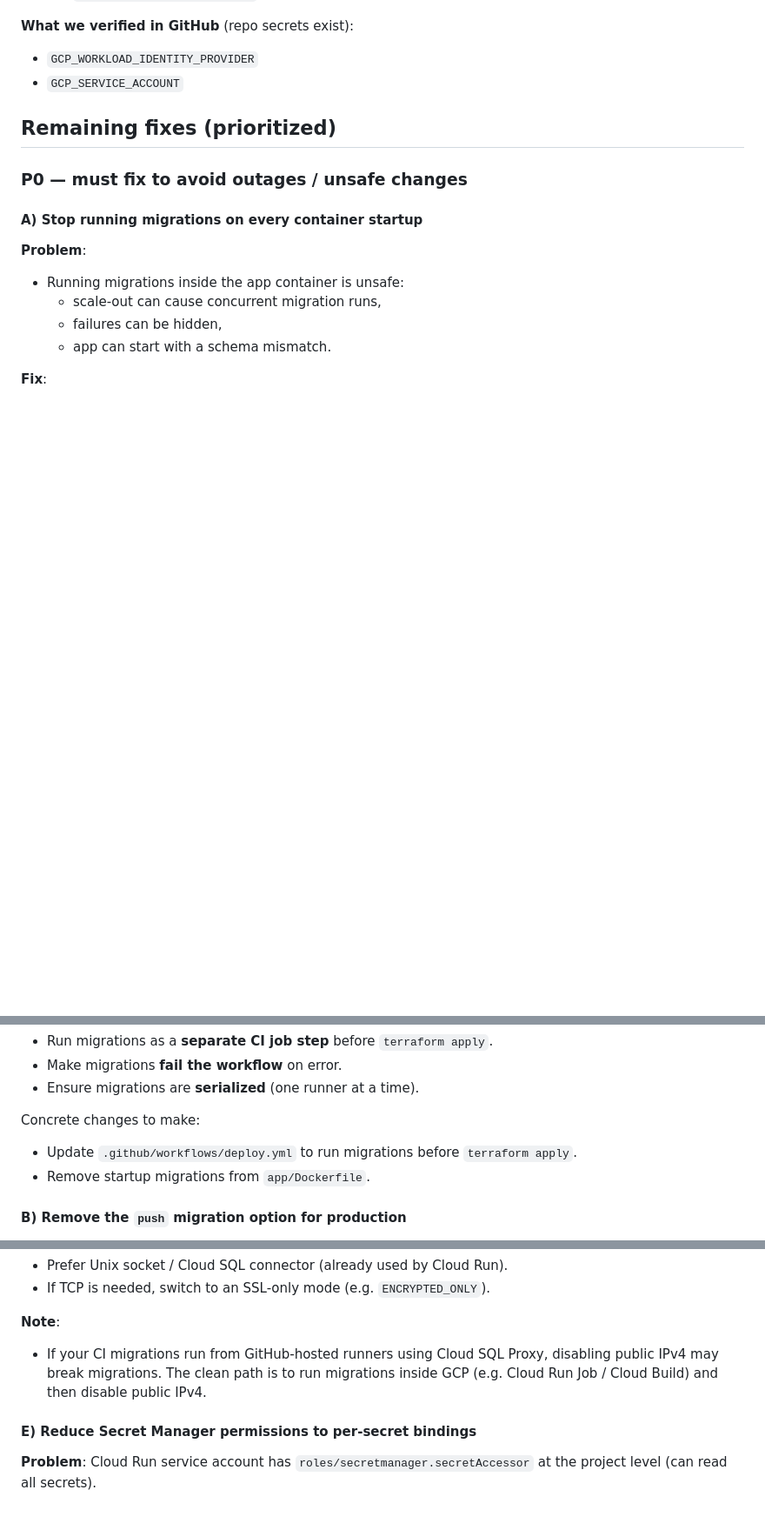
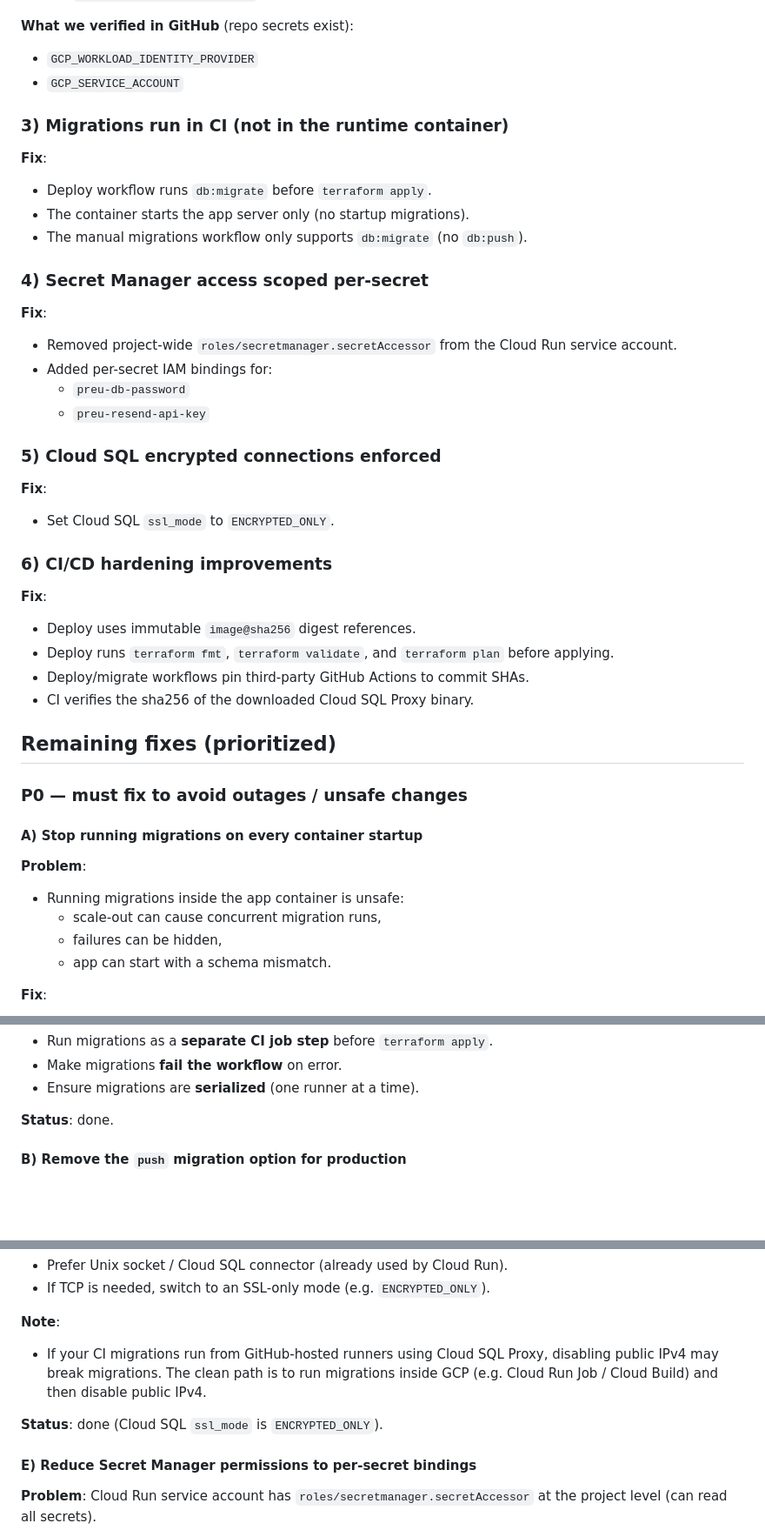
Before and after one commit to tomasmb/arborschool-preu, a Markdown page: docs/production-infra-diagnosis-and-fixes.md, 3 parts joined by grey strips. Shown at 87% size. Drawn GitHub-style; blank space fills up the shorter version.

Commit message:
docs(infra): mark completed production hardening items
Document the infrastructure fixes that have been implemented so far and add
status markers in the remaining checklist.

```diff
--- a/docs/production-infra-diagnosis-and-fixes.md
+++ b/docs/production-infra-diagnosis-and-fixes.md
@@ -68,6 +68,40 @@ Files:
 - `GCP_WORKLOAD_IDENTITY_PROVIDER`
 - `GCP_SERVICE_ACCOUNT`
 
+### 3) Migrations run in CI (not in the runtime container)
+
+**Fix**:
+
+- Deploy workflow runs `db:migrate` before `terraform apply`.
+- The container starts the app server only (no startup migrations).
+- The manual migrations workflow only supports `db:migrate` (no `db:push`).
+
+### 4) Secret Manager access scoped per-secret
+
+**Fix**:
+
+- Removed project-wide `roles/secretmanager.secretAccessor` from the Cloud Run
+  service account.
+- Added per-secret IAM bindings for:
+  - `preu-db-password`
+  - `preu-resend-api-key`
+
+### 5) Cloud SQL encrypted connections enforced
+
+**Fix**:
+
+- Set Cloud SQL `ssl_mode` to `ENCRYPTED_ONLY`.
+
+### 6) CI/CD hardening improvements
+
+**Fix**:
+
+- Deploy uses immutable `image@sha256` digest references.
+- Deploy runs `terraform fmt`, `terraform validate`, and `terraform plan` before
+  applying.
+- Deploy/migrate workflows pin third-party GitHub Actions to commit SHAs.
+- CI verifies the sha256 of the downloaded Cloud SQL Proxy binary.
+
 ## Remaining fixes (prioritized)
 
 ### P0 — must fix to avoid outages / unsafe changes
@@ -87,10 +121,7 @@ Files:
 - Make migrations **fail the workflow** on error.
 - Ensure migrations are **serialized** (one runner at a time).
 
-Concrete changes to make:
-
-- Update `.github/workflows/deploy.yml` to run migrations before `terraform apply`.
-- Remove startup migrations from `app/Dockerfile`.
+**Status**: done.
 
 #### B) Remove the `push` migration option for production
 
@@ -131,6 +162,8 @@ connections when using TCP.
   migrations inside GCP (e.g. Cloud Run Job / Cloud Build) and then disable
   public IPv4.
 
+**Status**: done (Cloud SQL `ssl_mode` is `ENCRYPTED_ONLY`).
+
 #### E) Reduce Secret Manager permissions to per-secret bindings
 
 **Problem**: Cloud Run service account has `roles/secretmanager.secretAccessor`
```
Also changed, not shown: other parts of docs/production-infra-diagnosis-and-fixes.md (+8 -0 lines).
